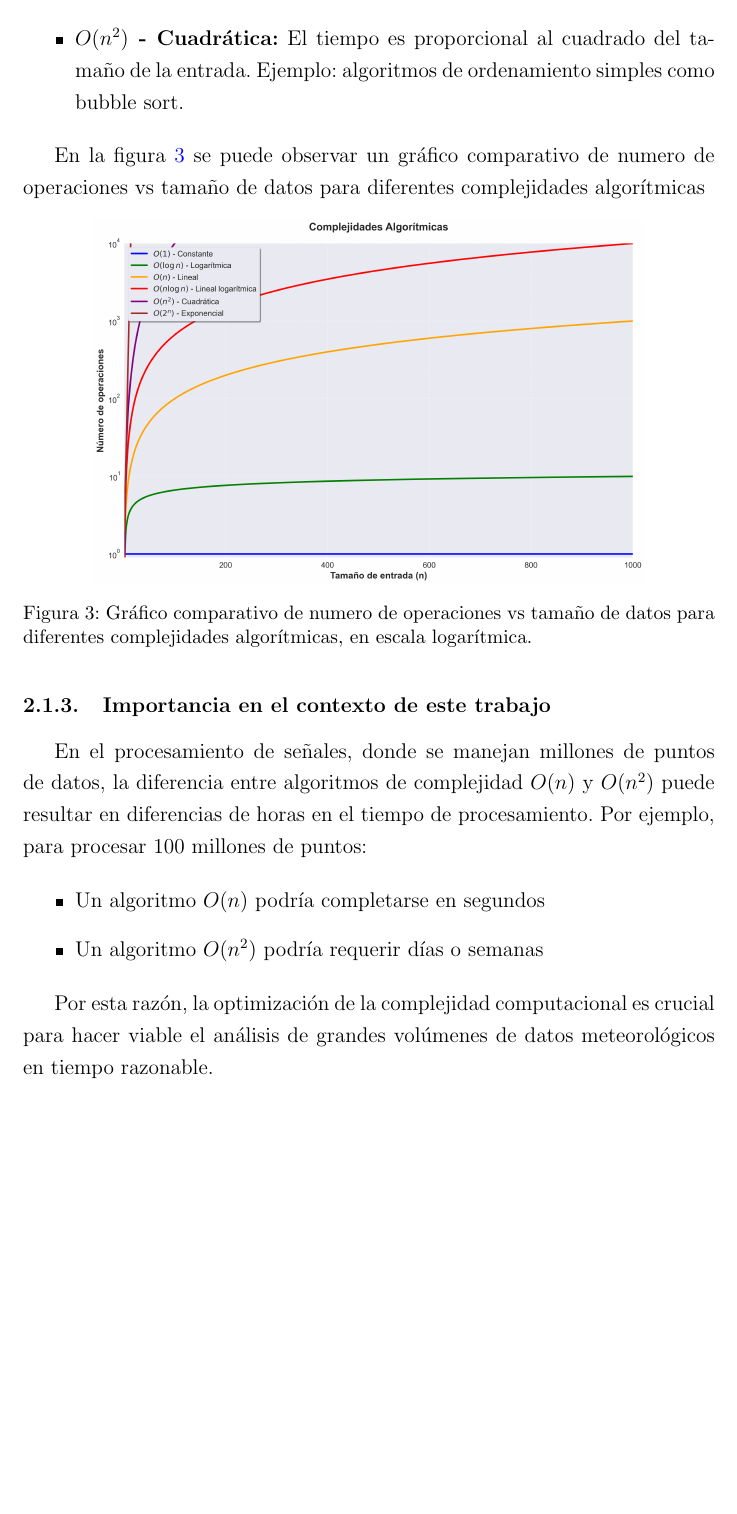
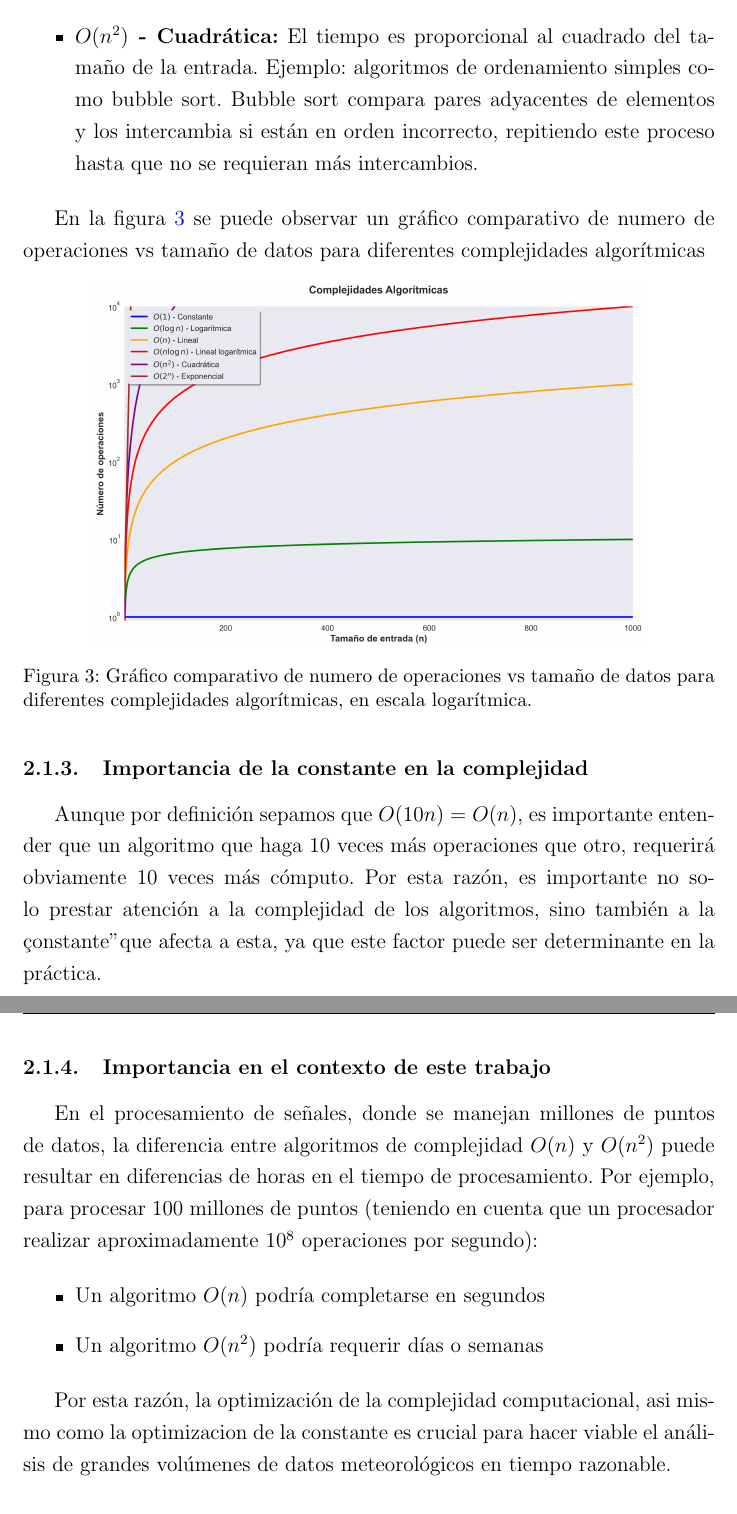
Before and after one commit to CarusoX/Thesis, a LaTeX thesis (escrito/tesis.tex): part of page 11 of 37 before the commit and two parts of pages 11 and 12 of 37 after it, the two joined at a grey line, cut so that both start at the same text, the shorter picture padded with empty space. Compiled offline with pdfLaTeX.

Commit message:
chore: more correciones

```diff
--- a/escrito/tesis.tex
+++ b/escrito/tesis.tex
@@ -88,7 +88,7 @@
 \pagenumbering{arabic}
 
 % Información del documento
-\title{\textbf{Desarrollo de un sistema eficiente para el procesamiento de gotas de lluvia cargadas eléctricamente}}
+\title{\textbf{Desarrollo de un sistema eficiente para el procesamiento de datos experimentales de la carga eléctrica de gotas de lluvia}}
 \author{Estudiante de Licenciatura en Ciencias de la Computación}
 \date{\today}
 
@@ -258,3 +258,4 @@ Las clases de complejidad más relevantes para este trabajo son:
 
     \item \textbf{$O(n)$ - Lineal:} El tiempo es proporcional al tamaño de la entrada. Ejemplo: recorrer todos los elementos de un arreglo.
 
+    \item \textbf{$O(n \log n)$ - Lineal logarítmica:} El tiempo crece como $n$ multiplicado por $\log n$. Ejemplo: algoritmos de ordenamiento eficientes como merge sort. Merge sort divide recursivamente el arreglo en mitades, ordena cada mitad y luego combina los resultados ordenados.
@@ -262,5 +262,5 @@ Las clases de complejidad más relevantes para este trabajo son:
 
-    \item \textbf{$O(n^2)$ - Cuadrática:} El tiempo es proporcional al cuadrado del tamaño de la entrada. Ejemplo: algoritmos de ordenamiento simples como bubble sort.
+    \item \textbf{$O(n^2)$ - Cuadrática:} El tiempo es proporcional al cuadrado del tamaño de la entrada. Ejemplo: algoritmos de ordenamiento simples como bubble sort. Bubble sort compara pares adyacentes de elementos y los intercambia si están en orden incorrecto, repitiendo este proceso hasta que no se requieran más intercambios.
 \end{itemize}
 
 En la figura \ref{fig:complejidades_algoritmicas} se puede observar un gráfico comparativo de numero de operaciones vs tamaño de datos para diferentes complejidades algorítmicas
@@ -272,16 +272,20 @@ En la figura \ref{fig:complejidades_algoritmicas} se puede observar un gráfico
     \label{fig:complejidades_algoritmicas}
 \end{figure}
 
+\subsubsection{Importancia de la constante en la complejidad}
+
+Aunque por definición sepamos que $O(10n) = O(n)$, es importante entender que un algoritmo que haga 10 veces más operaciones que otro, requerirá obviamente 10 veces más cómputo. Por esta razón, es importante no solo prestar atención a la complejidad de los algoritmos, sino también a la "constante" que afecta a esta, ya que este factor puede ser determinante en la práctica.
+
 \subsubsection{Importancia en el contexto de este trabajo}
 
-En el procesamiento de señales, donde se manejan millones de puntos de datos, la diferencia entre algoritmos de complejidad $O(n)$ y $O(n^2)$ puede resultar en diferencias de horas en el tiempo de procesamiento. Por ejemplo, para procesar 100 millones de puntos:
+En el procesamiento de señales, donde se manejan millones de puntos de datos, la diferencia entre algoritmos de complejidad $O(n)$ y $O(n^2)$ puede resultar en diferencias de horas en el tiempo de procesamiento. Por ejemplo, para procesar 100 millones de puntos (teniendo en cuenta que un procesador realizar aproximadamente $10^8$ operaciones por segundo):
 
 \begin{itemize}
     \item Un algoritmo $O(n)$ podría completarse en segundos
     \item Un algoritmo $O(n^2)$ podría requerir días o semanas
 \end{itemize}
 
-Por esta razón, la optimización de la complejidad computacional es crucial para hacer viable el análisis de grandes volúmenes de datos meteorológicos en tiempo razonable.
+Por esta razón, la optimización de la complejidad computacional, asi mismo como la optimizacion de la constante es crucial para hacer viable el análisis de grandes volúmenes de datos meteorológicos en tiempo razonable.
 
 \section{Análisis del código existente}
 \lhead{}
```
Also changed, not shown: escrito/tesis.tex (9 more changed lines), 1 other file.
